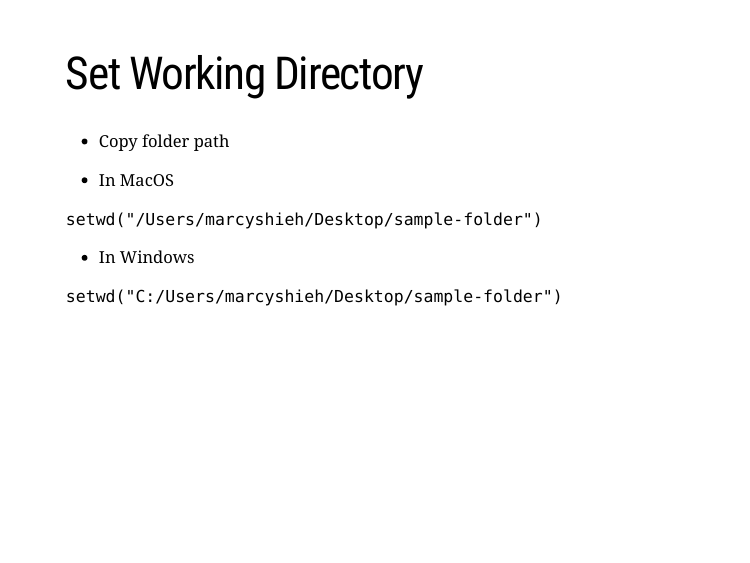
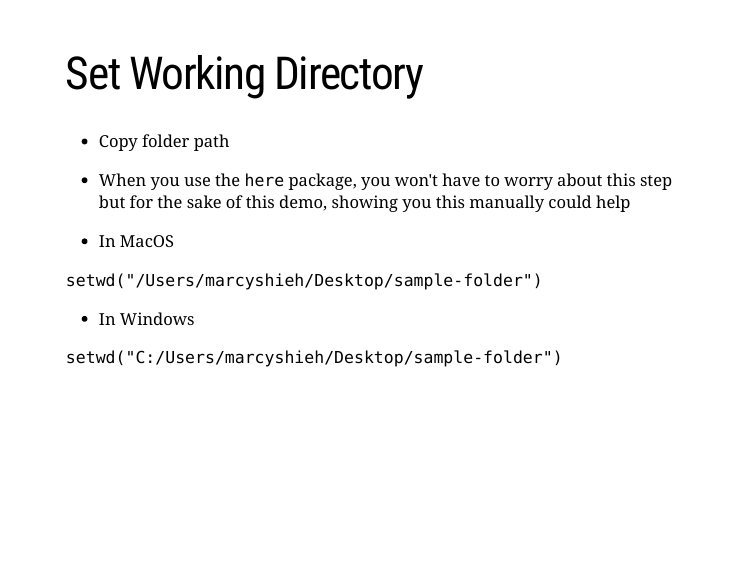
Before and after one commit to shirikov/math-camp-2020, an R Markdown document (lectures/2-linear-algebra/lecture-2.5-R.Rmd): page 7 of 21. Rendered offline with R 4.5, knitr and Pandoc, with nearby package versions; the slides are laid out offline by our stand-in for remark.js, each with all of its steps uncovered, in fonts that may differ from those the slides ask for, and without slide numbers, shadows or browser add-ons; some code elsewhere in the file could not run offline; a font, style sheet, LaTeX package, included part or bibliography that could not be used is replaced or left out.

Commit message:
edit r lecture (example)

```diff
--- a/lectures/2-linear-algebra/lecture-2.5-R.Rmd
+++ b/lectures/2-linear-algebra/lecture-2.5-R.Rmd
@@ -72,6 +72,7 @@ source(here("R/setup-lectures.R"))
 # Set Working Directory
 
 - Copy folder path
+- When you use the `here` package, you won't have to worry about this step but for the sake of this demo, showing you this manually could help
 
 --
 
```
Also changed, not shown: 2 other files.
